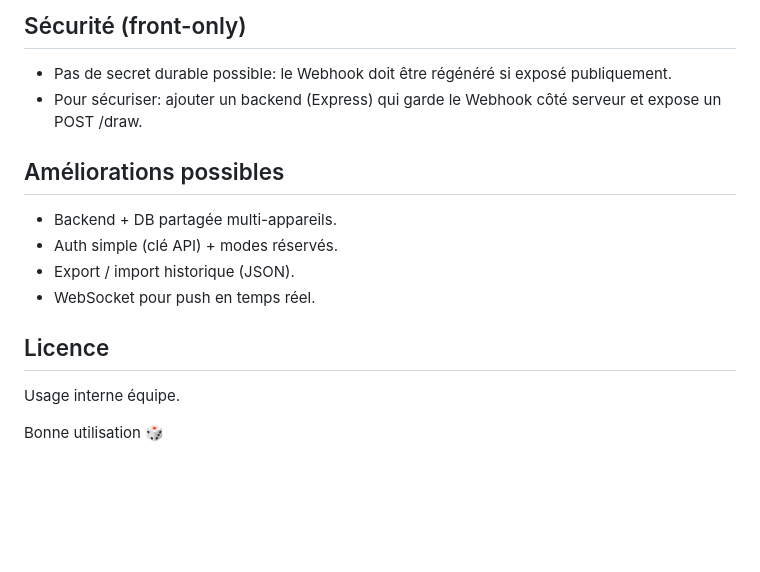
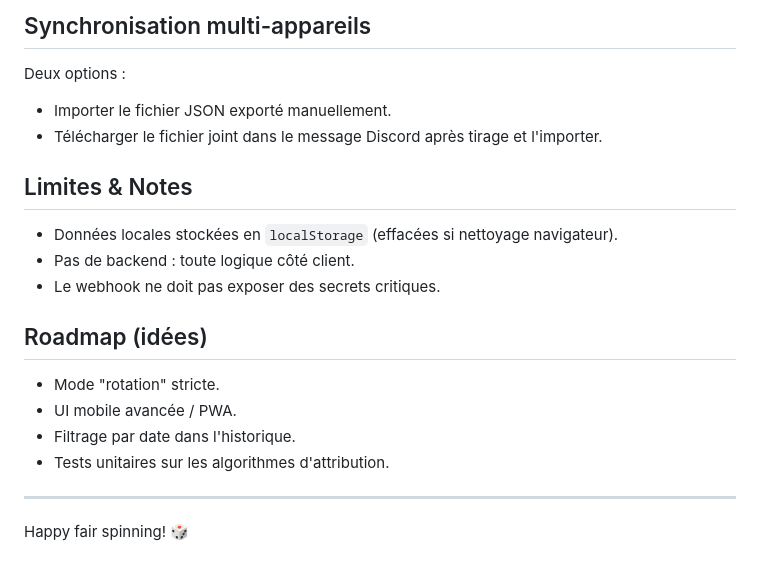
Before and after one commit to guscraftin/team-spinner, a Markdown page: README.md, the part around the change printed below. Drawn GitHub-style; blank space fills up the shorter version.

````diff
--- a/README.md
+++ b/README.md
@@ -72,19 +62,25 @@ config.local.js     # (Ignoré Git) configuration locale du Webhook
 ```
 
-## Sécurité (front-only)
+## Synchronisation multi-appareils
 
-- Pas de secret durable possible: le Webhook doit être régénéré si exposé publiquement.
-- Pour sécuriser: ajouter un backend (Express) qui garde le Webhook côté serveur et expose un POST /draw.
+Deux options :
 
-## Améliorations possibles
+- Importer le fichier JSON exporté manuellement.
+- Télécharger le fichier joint dans le message Discord après tirage et l'importer.
 
-- Backend + DB partagée multi-appareils.
-- Auth simple (clé API) + modes réservés.
-- Export / import historique (JSON).
-- WebSocket pour push en temps réel.
+## Limites & Notes
 
-## Licence
+- Données locales stockées en `localStorage` (effacées si nettoyage navigateur).
+- Pas de backend : toute logique côté client.
+- Le webhook ne doit pas exposer des secrets critiques.
 
-Usage interne équipe.
+## Roadmap (idées)
 
-Bonne utilisation 🎲
+- Mode "rotation" stricte.
+- UI mobile avancée / PWA.
+- Filtrage par date dans l'historique.
+- Tests unitaires sur les algorithmes d'attribution.
+
+---
+
+Happy fair spinning! 🎲
````
Also changed, not shown: other parts of README.md (+41 -51 lines).
